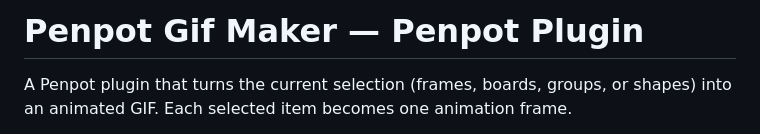
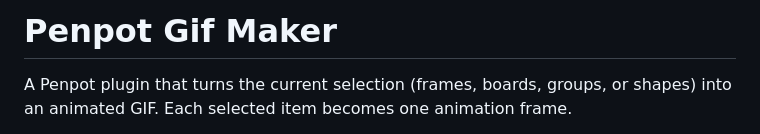
Before and after one commit to elhombretecla/penpot-gif-maker, a Markdown page: README.md, the part around one of its changes. GitHub-like rendering.

Commit message:
Revise README title and add cover image
Updated the title and added an image to the README.

```diff
--- a/README.md
+++ b/README.md
@@ -1,4 +1,4 @@
-# Penpot Gif Maker — Penpot Plugin
+# Penpot Gif Maker
 
 A Penpot plugin that turns the current selection (frames, boards, groups, or
 shapes) into an animated GIF. Each selected item becomes one animation frame.
```
Also changed, not shown: other parts of README.md (+2 -0 lines).
